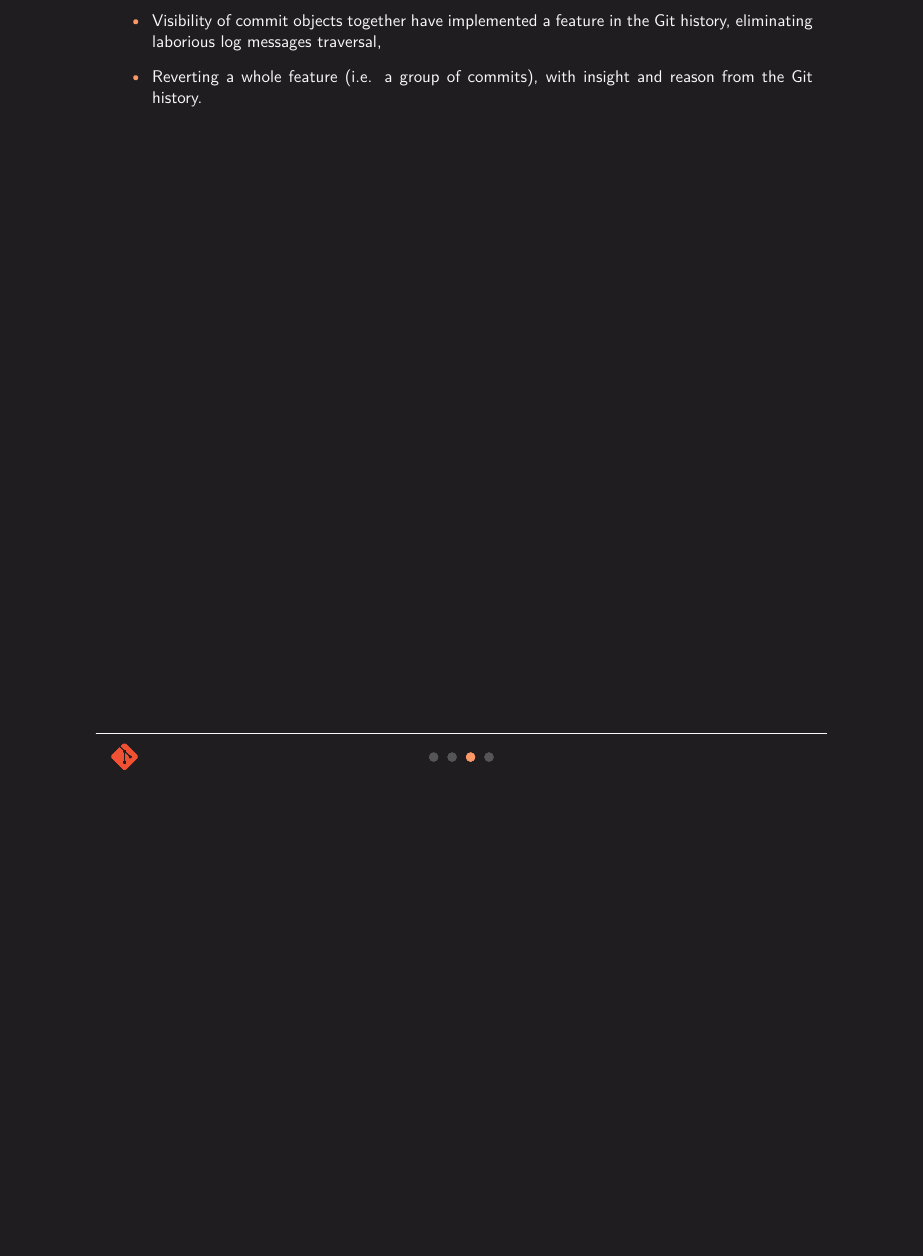
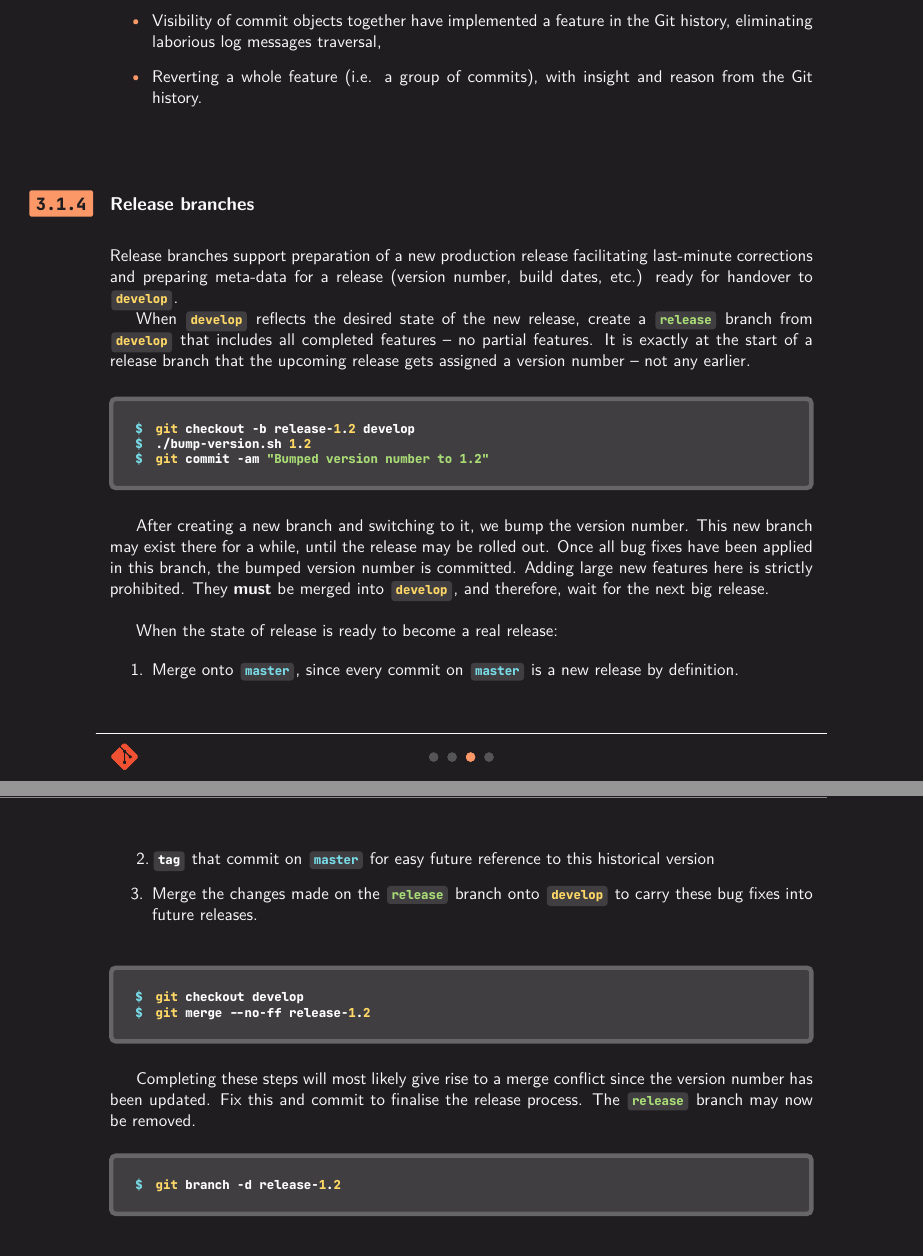
Before and after one commit to ellsphillips/git-book, a LaTeX document (book.tex, which reads src/book/03-branches/model.tex): part of page 10 of 11 before the commit and two parts of pages 10 and 11 of 12 after it, the two joined at a grey line, cut so that both start at the same text, the shorter picture padded with empty space. The pictures show the PDF file book.pdf that the author committed with the source.

Commit message:
Release branches content

```diff
--- a/src/book/03-branches/model.tex
+++ b/src/book/03-branches/model.tex
@@ -81,3 +81,38 @@ Where the \codeinline{--no-ff flag} ensures the merge creates a new commit objec
 	\item Visibility of commit objects together have implemented a feature in the Git history, eliminating laborious log messages traversal,
 	\item Reverting a whole feature (i.e. a group of commits), with insight and reason from the Git history.
 \end{itemize}
+
+
+
+\subsection{Release branches}
+
+Release branches support preparation of a new production release facilitating last-minute corrections and preparing meta-data for a release (version number, build dates, etc.) ready for handover to \codeinline{develop}.
+
+When \codeinline{develop} reflects the desired state of the new release, create a \codeinline{release} branch from \codeinline{develop} that includes all completed features – no partial features. It is exactly at the start of a release branch that the upcoming release gets assigned a version number -- not any earlier.
+
+\begin{git-bash}[switch to release branch]
+    git checkout -b release-1.2 develop
+    ./bump-version.sh 1.2
+    git commit -am "Bumped version number to 1.2"
+\end{git-bash}
+
+After creating a new branch and switching to it, we bump the version number. This new branch may exist there for a while, until the release may be rolled out. Once all bug fixes have been applied in this branch, the bumped version number is committed. Adding large new features here is strictly prohibited. They \textbf{must} be merged into \codeinline{develop}, and therefore, wait for the next big release. \newline
+
+When the state of release is ready to become a real release:
+
+\begin{enumerate}
+	\item Merge onto \codeinline{master}, since every commit on \codeinline{master} is a new release by definition.
+	\item \codeinline{tag} that commit on \codeinline{master} for easy future reference to this historical version
+	\item Merge the changes made on the \codeinline{release} branch onto \codeinline{develop} to carry these bug fixes into future releases.
+\end{enumerate}
+
+\begin{git-bash}[finish release branch]
+    git checkout develop
+    git merge --no-ff release-1.2
+\end{git-bash}
+
+Completing these steps will most likely give rise to a merge conflict since the version number has been updated. Fix this and commit to finalise the release process. The \codeinline{release} branch may now be removed.
+
+\begin{git-bash}[finish release branch]
+    git branch -d release-1.2
+\end{git-bash}
```
Also changed, not shown: book.pdf, src/book/03-branches/model.tex (2 more changed lines).
